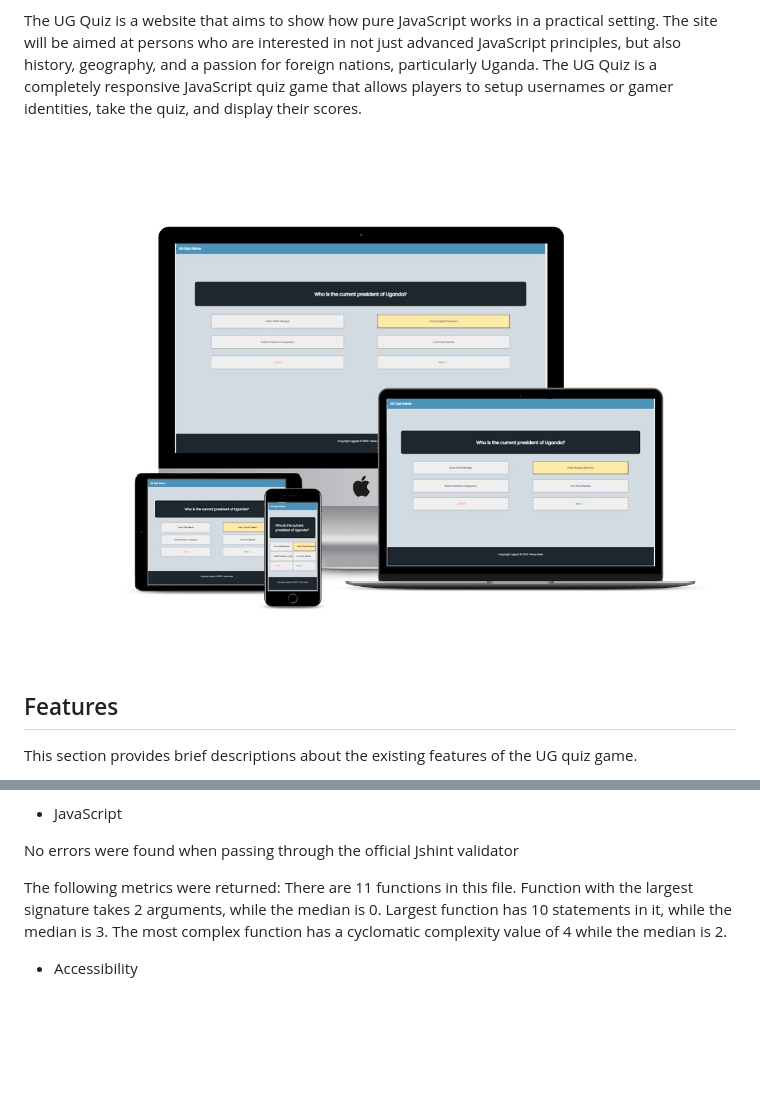
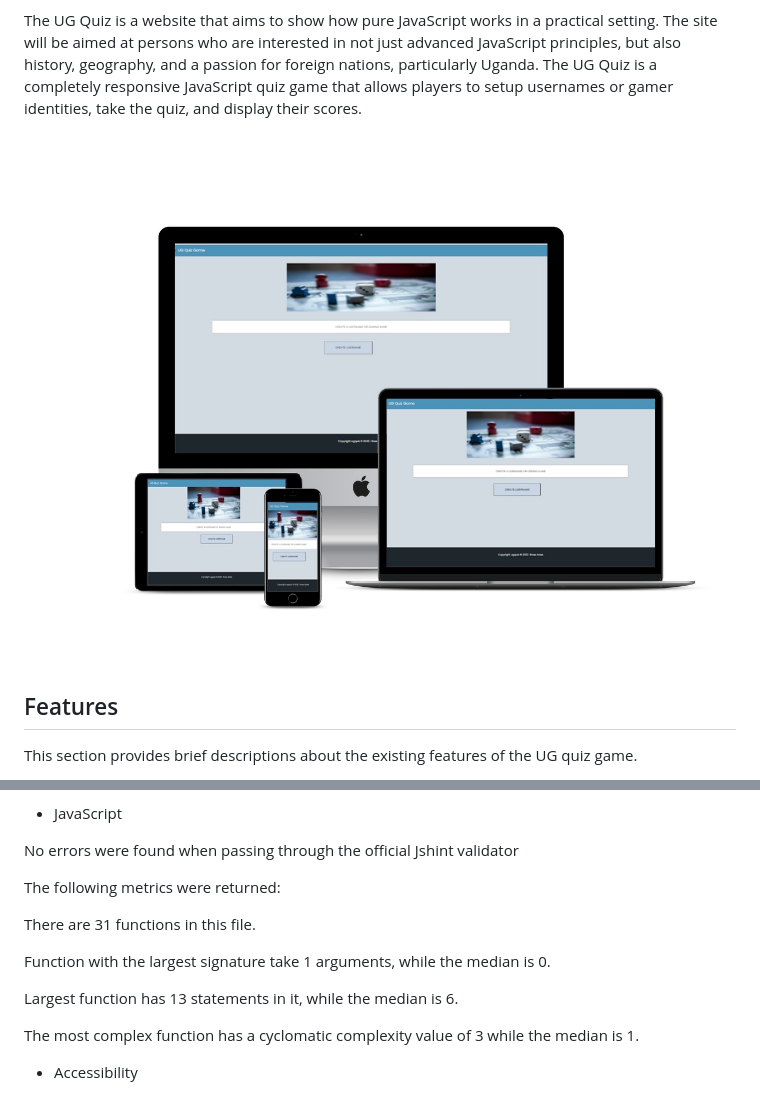
Before and after one commit to Radee1/uganda-quiz, a Markdown page: README.md, 2 parts joined by grey strips. GitHub-like rendering; pictures changed too: assets/images/UG-Quiz-mockup.jpg (deleted), assets/images/UGQuizmockups.jpg (added); blank space fills up the shorter version.

```diff
--- a/README.md
+++ b/README.md
@@ -5,7 +5,7 @@ The site/program contains two HTML (index.html and page1.html) pages, one CSS fi
 
 The UG Quiz is a website that aims to show how pure JavaScript works in a practical setting. The site will be aimed at persons who are interested in not just advanced JavaScript principles, but also history, geography, and a passion for foreign nations, particularly Uganda. The UG Quiz is a completely responsive JavaScript quiz game that allows players to setup usernames or gamer identities, take the quiz, and display their scores.
 
-![The UG Quiz mockups](assets/images/UG-Quiz-mockup.jpg)
+![The UG Quiz mockups](assets/images/UGQuizmockups.jpg)
 
 ## Features
 
@@ -126,10 +126,14 @@ No errors were found when passing through the official (Jigsaw) validator
 No errors were found when passing through the official Jshint validator
 
 The following metrics were returned:
-There are 11 functions in this file.
-Function with the largest signature takes 2 arguments, while the median is 0.
-Largest function has 10 statements in it, while the median is 3.
-The most complex function has a cyclomatic complexity value of 4 while the median is 2.
+
+There are 31 functions in this file.
+
+Function with the largest signature take 1 arguments, while the median is 0.
+
+Largest function has 13 statements in it, while the median is 6.
+
+The most complex function has a cyclomatic complexity value of 3 while the median is 1.
 
 * Accessibility
 
```
Also changed, not shown: other parts of README.md (+1 -1 lines), 3 other files.
